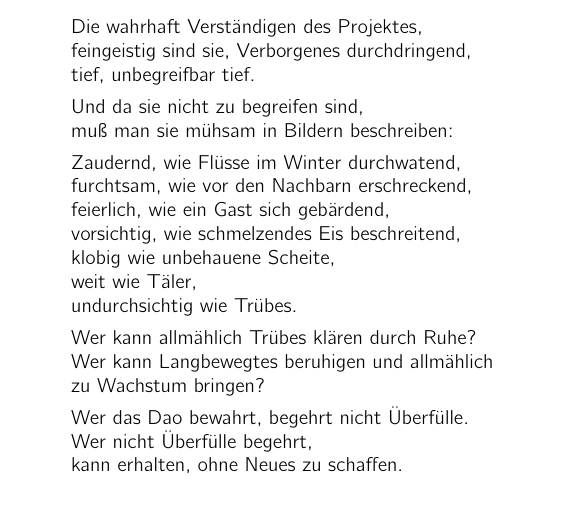
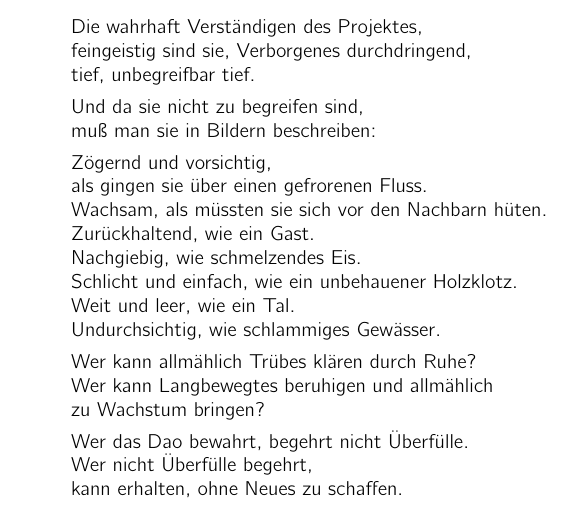
Before and after one commit to thron7/ttc, a LaTeX book (ttc/tao_te_code.tex): part of page 16 of 24, cut so that both start at the same text. Compiled offline with pdfLaTeX.

Commit message:
chap.15 reworked

```diff
--- a/ttc/tao_te_code.tex
+++ b/ttc/tao_te_code.tex
@@ -310,15 +310,16 @@ Das ist die tiefste Tugend.
     tief, unbegreifbar tief.
 
     Und da sie nicht zu begreifen sind,\\
-    mu"s man sie m"uhsam in Bildern beschreiben:
+    mu"s man sie in Bildern beschreiben:
 
-    Zaudernd, wie Fl"usse im Winter durchwatend,\\
-    furchtsam, wie vor den Nachbarn erschreckend,\\
-    feierlich, wie ein Gast sich geb"ardend,\\
-    vorsichtig, wie schmelzendes Eis beschreitend,\\
-    klobig wie unbehauene Scheite,\\
-    weit wie T"aler,\\
-    undurchsichtig wie Tr"ubes.
+    Z"ogernd und vorsichtig,\\
+    als gingen sie "uber einen gefrorenen Fluss.\\
+    Wachsam, als m"ussten sie sich vor den Nachbarn h"uten.\\
+    Zur"uckhaltend, wie ein Gast.\\
+    Nachgiebig, wie schmelzendes Eis.\\
+    Schlicht und einfach, wie ein unbehauener Holzklotz.\\
+    Weit und leer, wie ein Tal.\\
+    Undurchsichtig, wie schlammiges Gew"asser.
 
     Wer kann allm"ahlich Tr"ubes kl"aren durch Ruhe?\\
     Wer kann Langbewegtes beruhigen und allm"ahlich\\
```
